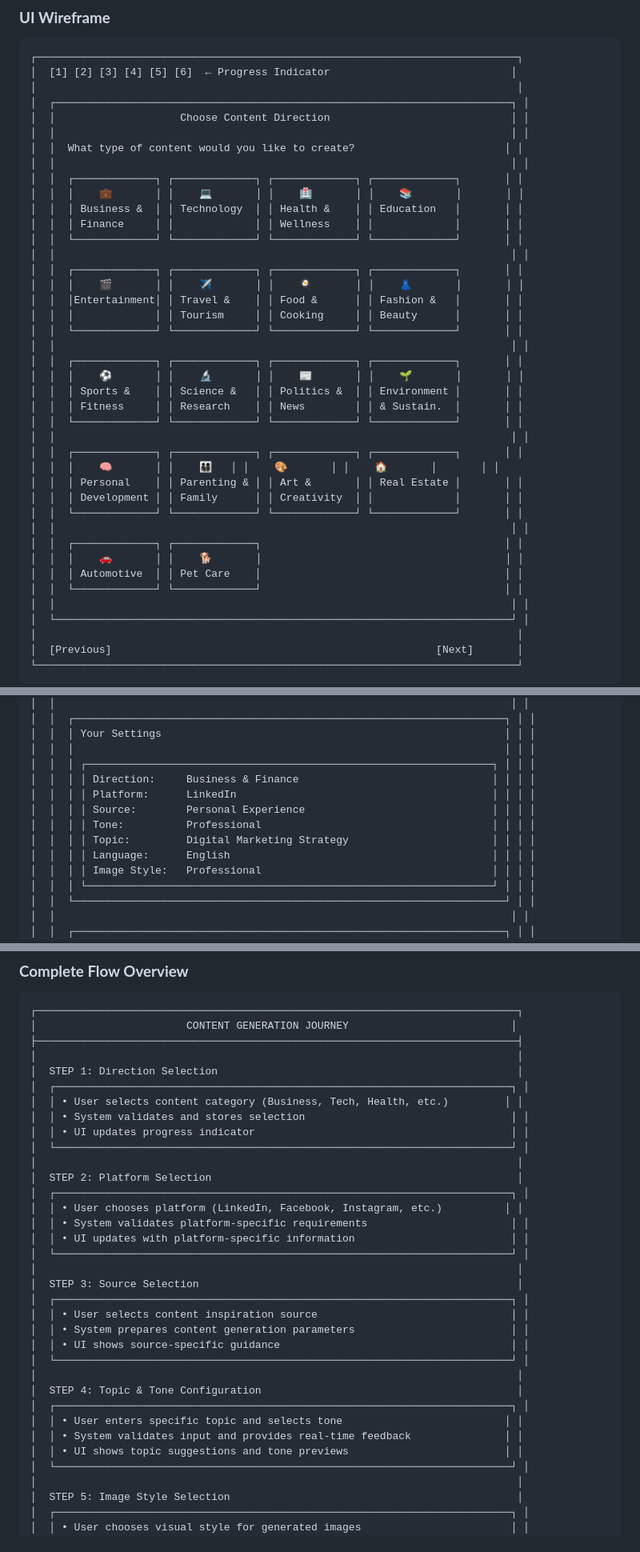
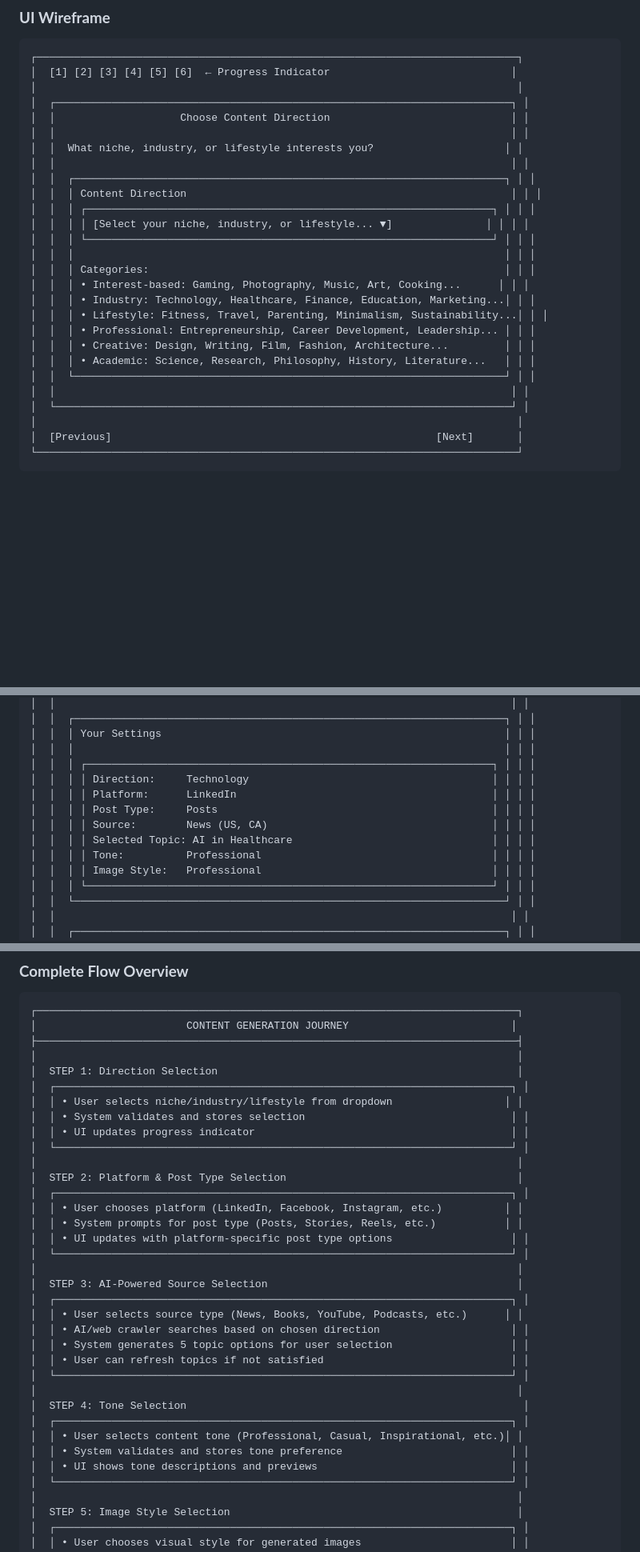
Before and after one commit to prisken/content, a Markdown page: docs/CONTENT_GENERATION_USER_JOURNEY_WIREFRAME.md, 3 parts joined by grey strips. Shown at 80% size. GitHub-like rendering; blank space fills up the shorter version.

```diff
--- a/docs/CONTENT_GENERATION_USER_JOURNEY_WIREFRAME.md
+++ b/docs/CONTENT_GENERATION_USER_JOURNEY_WIREFRAME.md
@@ -36,36 +39,22 @@ This document provides a visual representation of the complete content generatio
 │  ┌─────────────────────────────────────────────────────────────────────────┐ │
 │  │                    Choose Content Direction                             │ │
 │  │                                                                         │ │
-│  │  What type of content would you like to create?                        │ │
+│  │  What niche, industry, or lifestyle interests you?                     │ │
 │  │                                                                         │ │
-│  │  ┌─────────────┐ ┌─────────────┐ ┌─────────────┐ ┌─────────────┐       │ │
-│  │  │    💼       │ │    💻       │ │    🏥       │ │    📚       │       │ │
-│  │  │ Business &  │ │ Technology  │ │ Health &    │ │ Education   │       │ │
-│  │  │ Finance     │ │             │ │ Wellness    │ │             │       │ │
-│  │  └─────────────┘ └─────────────┘ └─────────────┘ └─────────────┘       │ │
-│  │                                                                         │ │
-│  │  ┌─────────────┐ ┌─────────────┐ ┌─────────────┐ ┌─────────────┐       │ │
-│  │  │    🎬       │ │    ✈️       │ │    🍳       │ │    👗       │       │ │
-│  │  │Entertainment│ │ Travel &    │ │ Food &      │ │ Fashion &   │       │ │
-│  │  │             │ │ Tourism     │ │ Cooking     │ │ Beauty      │       │ │
-│  │  └─────────────┘ └─────────────┘ └─────────────┘ └─────────────┘       │ │
-│  │                                                                         │ │
-│  │  ┌─────────────┐ ┌─────────────┐ ┌─────────────┐ ┌─────────────┐       │ │
-│  │  │    ⚽       │ │    🔬       │ │    📰       │ │    🌱       │       │ │
-│  │  │ Sports &    │ │ Science &   │ │ Politics &  │ │ Environment │       │ │
-│  │  │ Fitness     │ │ Research    │ │ News        │ │ & Sustain.  │       │ │
-│  │  └─────────────┘ └─────────────┘ └─────────────┘ └─────────────┘       │ │
-│  │                                                                         │ │
-│  │  ┌─────────────┐ ┌─────────────┐ ┌─────────────┐ ┌─────────────┐       │ │
-│  │  │    🧠       │ │    👨‍👩‍👧‍👦   │ │    🎨       │ │    🏠       │       │ │
-│  │  │ Personal    │ │ Parenting & │ │ Art &       │ │ Real Estate │       │ │
-│  │  │ Development │ │ Family      │ │ Creativity  │ │             │       │ │
-│  │  └─────────────┘ └─────────────┘ └─────────────┘ └─────────────┘       │ │
-│  │                                                                         │ │
-│  │  ┌─────────────┐ ┌─────────────┐                                       │ │
-│  │  │    🚗       │ │    🐕       │                                       │ │
-│  │  │ Automotive  │ │ Pet Care    │                                       │ │
-│  │  └─────────────┘ └─────────────┘                                       │ │
+│  │  ┌─────────────────────────────────────────────────────────────────────┐ │ │
+│  │  │ Content Direction                                                    │ │ │
+│  │  │ ┌─────────────────────────────────────────────────────────────────┐ │ │ │
+│  │  │ │ [Select your niche, industry, or lifestyle... ▼]               │ │ │ │
+│  │  │ └─────────────────────────────────────────────────────────────────┘ │ │ │
+│  │  │                                                                     │ │ │
+│  │  │ Categories:                                                         │ │ │
+│  │  │ • Interest-based: Gaming, Photography, Music, Art, Cooking...      │ │ │
+│  │  │ • Industry: Technology, Healthcare, Finance, Education, Marketing...│ │ │
+│  │  │ • Lifestyle: Fitness, Travel, Parenting, Minimalism, Sustainability...│ │ │
+│  │  │ • Professional: Entrepreneurship, Career Development, Leadership... │ │ │
+│  │  │ • Creative: Design, Writing, Film, Fashion, Architecture...         │ │ │
+│  │  │ • Academic: Science, Research, Philosophy, History, Literature...   │ │ │
+│  │  └─────────────────────────────────────────────────────────────────────┘ │ │
 │  │                                                                         │ │
 │  └─────────────────────────────────────────────────────────────────────────┘ │
 │                                                                             │
@@ -418,12 +442,12 @@ This document provides a visual representation of the complete content generatio
 │  │  │ Your Settings                                                       │ │ │
 │  │  │                                                                     │ │ │
 │  │  │ ┌─────────────────────────────────────────────────────────────────┐ │ │ │
-│  │  │ │ Direction:     Business & Finance                               │ │ │ │
+│  │  │ │ Direction:     Technology                                       │ │ │ │
 │  │  │ │ Platform:      LinkedIn                                         │ │ │ │
-│  │  │ │ Source:        Personal Experience                              │ │ │ │
+│  │  │ │ Post Type:     Posts                                            │ │ │ │
+│  │  │ │ Source:        News (US, CA)                                    │ │ │ │
+│  │  │ │ Selected Topic: AI in Healthcare                                │ │ │ │
 │  │  │ │ Tone:          Professional                                     │ │ │ │
-│  │  │ │ Topic:         Digital Marketing Strategy                       │ │ │ │
-│  │  │ │ Language:      English                                          │ │ │ │
 │  │  │ │ Image Style:   Professional                                     │ │ │ │
 │  │  │ └─────────────────────────────────────────────────────────────────┘ │ │ │
 │  │  └─────────────────────────────────────────────────────────────────────┘ │ │
@@ -657,30 +687,31 @@ This document provides a visual representation of the complete content generatio
 │                                                                             │
 │  STEP 1: Direction Selection                                                │
 │  ┌─────────────────────────────────────────────────────────────────────────┐ │
-│  │ • User selects content category (Business, Tech, Health, etc.)         │ │
+│  │ • User selects niche/industry/lifestyle from dropdown                  │ │
 │  │ • System validates and stores selection                                 │ │
 │  │ • UI updates progress indicator                                         │ │
 │  └─────────────────────────────────────────────────────────────────────────┘ │
 │                                                                             │
-│  STEP 2: Platform Selection                                                 │
+│  STEP 2: Platform & Post Type Selection                                     │
 │  ┌─────────────────────────────────────────────────────────────────────────┐ │
 │  │ • User chooses platform (LinkedIn, Facebook, Instagram, etc.)          │ │
-│  │ • System validates platform-specific requirements                       │ │
-│  │ • UI updates with platform-specific information                         │ │
+│  │ • System prompts for post type (Posts, Stories, Reels, etc.)           │ │
+│  │ • UI updates with platform-specific post type options                   │ │
 │  └─────────────────────────────────────────────────────────────────────────┘ │
 │                                                                             │
-│  STEP 3: Source Selection                                                   │
+│  STEP 3: AI-Powered Source Selection                                        │
 │  ┌─────────────────────────────────────────────────────────────────────────┐ │
-│  │ • User selects content inspiration source                               │ │
-│  │ • System prepares content generation parameters                         │ │
-│  │ • UI shows source-specific guidance                                     │ │
+│  │ • User selects source type (News, Books, YouTube, Podcasts, etc.)      │ │
+│  │ • AI/web crawler searches based on chosen direction                     │ │
+│  │ • System generates 5 topic options for user selection                   │ │
+│  │ • User can refresh topics if not satisfied                              │ │
 │  └─────────────────────────────────────────────────────────────────────────┘ │
 │                                                                             │
-│  STEP 4: Topic & Tone Configuration                                         │
+│  STEP 4: Tone Selection                                                      │
 │  ┌─────────────────────────────────────────────────────────────────────────┐ │
-│  │ • User enters specific topic and selects tone                          │ │
-│  │ • System validates input and provides real-time feedback               │ │
-│  │ • UI shows topic suggestions and tone previews                         │ │
+│  │ • User selects content tone (Professional, Casual, Inspirational, etc.)│ │
+│  │ • System validates and stores tone preference                           │ │
+│  │ • UI shows tone descriptions and previews                               │ │
 │  └─────────────────────────────────────────────────────────────────────────┘ │
 │                                                                             │
 │  STEP 5: Image Style Selection                                              │
```
Also changed, not shown: other parts of docs/CONTENT_GENERATION_USER_JOURNEY_WIREFRAME.md (+124 -80 lines).
